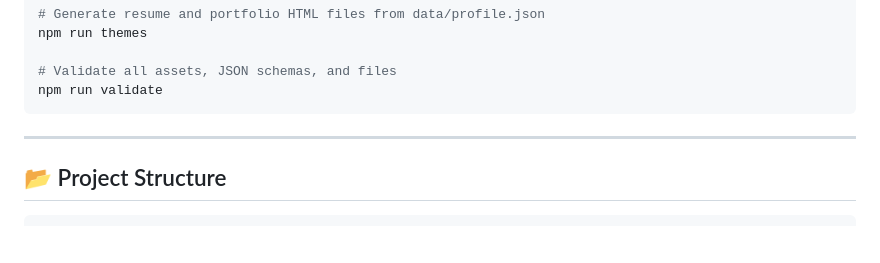
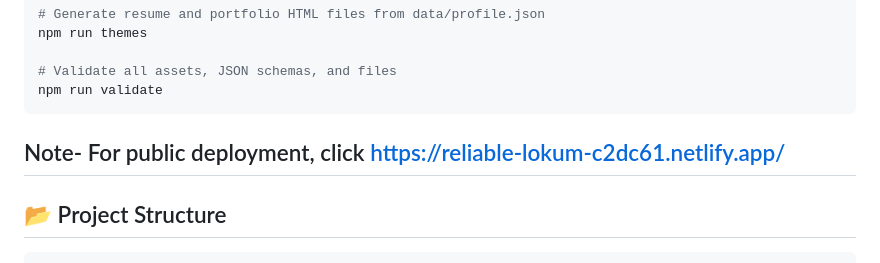
Before and after one commit to Aditya8369/OpenPlayGround, a Markdown page: README.md, the part around the change. GitHub-like rendering; blank space fills up the shorter version.

````diff
--- a/README.md
+++ b/README.md
@@ -151,7 +151,7 @@ npm run themes
 # Validate all assets, JSON schemas, and files
 npm run validate
 ```
-
+Note- For public deployment, click [https://reliable-lokum-c2dc61.netlify.app/](url)
 ---
 
 ## 📂 Project Structure
````
